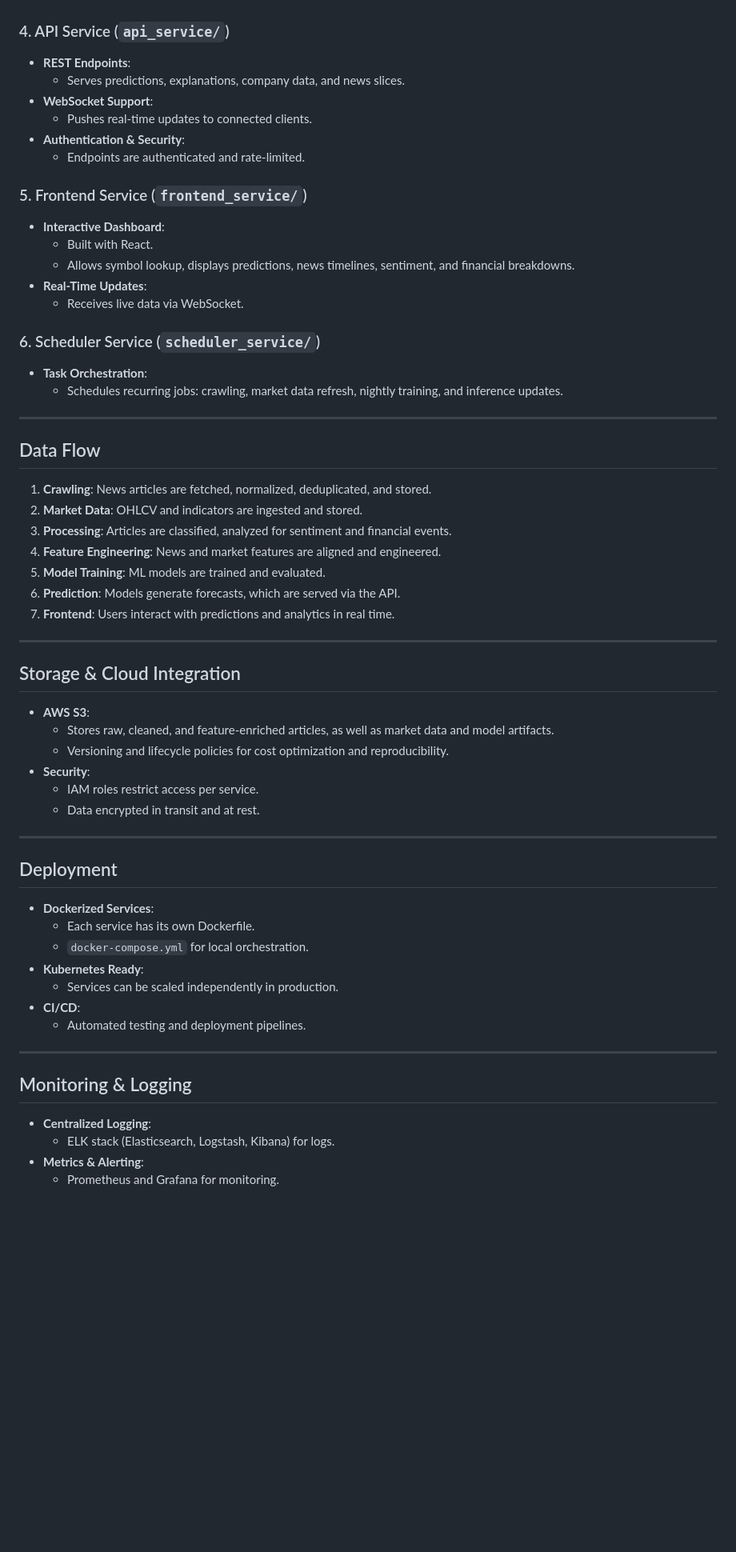
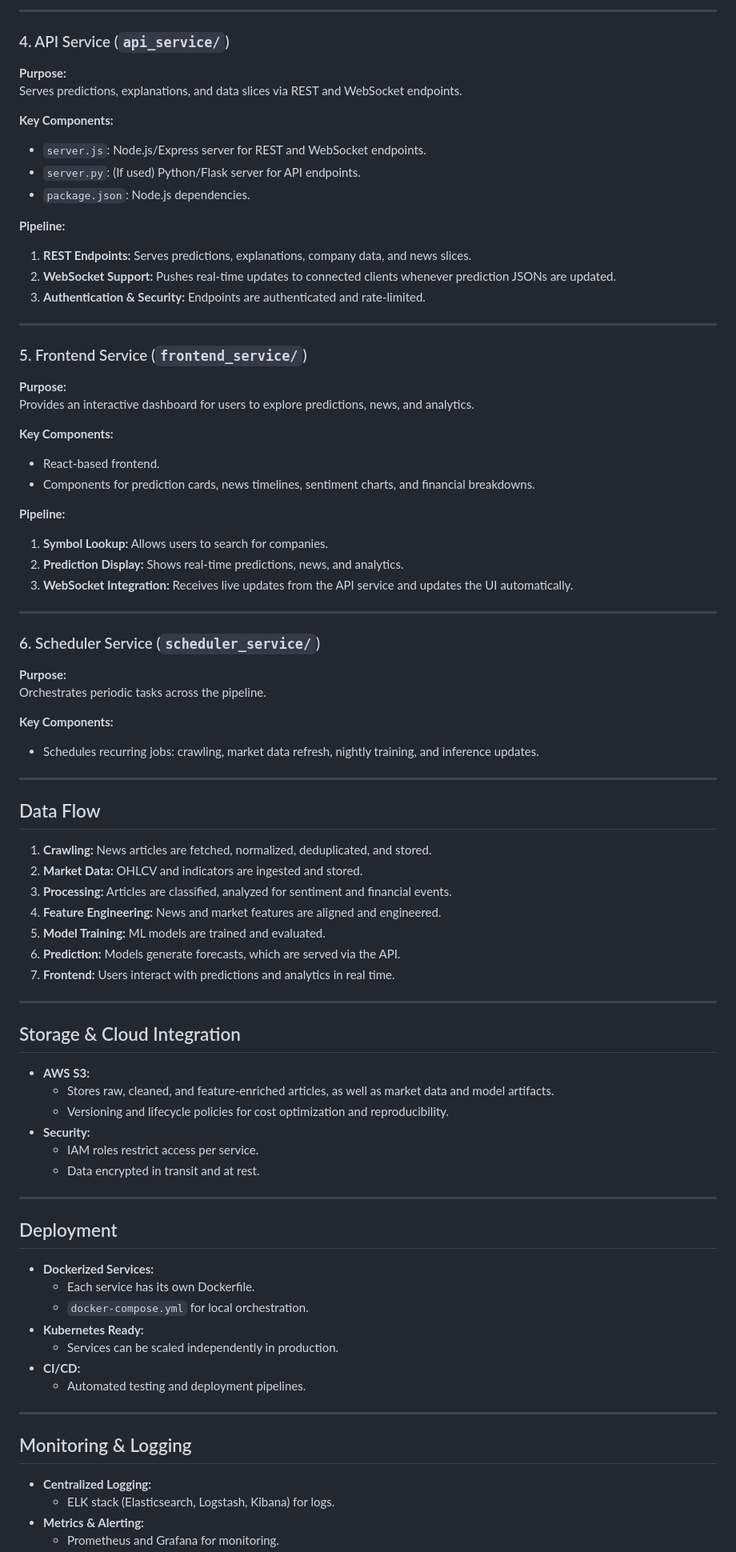
Before and after one commit to pushpakbv/AI-BasedTradingSystem, a Markdown page: README.md, the part around the change printed below. Shown: that part at 80% size. Drawn GitHub-style; blank space fills up the shorter version.

```diff
--- a/README.md
+++ b/README.md
@@ -70,46 +98,66 @@ The platform is composed of several independently deployable services:
+---
 
 ### 4. API Service (`api_service/`)
 
-- **REST Endpoints**:
-  - Serves predictions, explanations, company data, and news slices.
-- **WebSocket Support**:
-  - Pushes real-time updates to connected clients.
-- **Authentication & Security**:
-  - Endpoints are authenticated and rate-limited.
+**Purpose:**
+Serves predictions, explanations, and data slices via REST and WebSocket endpoints.
+
+**Key Components:**
+- `server.js`: Node.js/Express server for REST and WebSocket endpoints.
+- `server.py`: (If used) Python/Flask server for API endpoints.
+- `package.json`: Node.js dependencies.
+
+**Pipeline:**
+1. **REST Endpoints:** Serves predictions, explanations, company data, and news slices.
+2. **WebSocket Support:** Pushes real-time updates to connected clients whenever prediction JSONs are updated.
+3. **Authentication & Security:** Endpoints are authenticated and rate-limited.
+
+---
 
 ### 5. Frontend Service (`frontend_service/`)
 
-- **Interactive Dashboard**:
-  - Built with React.
-  - Allows symbol lookup, displays predictions, news timelines, sentiment, and financial breakdowns.
-- **Real-Time Updates**:
-  - Receives live data via WebSocket.
+**Purpose:**
+Provides an interactive dashboard for users to explore predictions, news, and analytics.
+
+**Key Components:**
+- React-based frontend.
+- Components for prediction cards, news timelines, sentiment charts, and financial breakdowns.
+
+**Pipeline:**
+1. **Symbol Lookup:** Allows users to search for companies.
+2. **Prediction Display:** Shows real-time predictions, news, and analytics.
+3. **WebSocket Integration:** Receives live updates from the API service and updates the UI automatically.
+
+---
 
 ### 6. Scheduler Service (`scheduler_service/`)
 
-- **Task Orchestration**:
-  - Schedules recurring jobs: crawling, market data refresh, nightly training, and inference updates.
+**Purpose:**
+Orchestrates periodic tasks across the pipeline.
+
+**Key Components:**
+- Schedules recurring jobs: crawling, market data refresh, nightly training, and inference updates.
 
 ---
 
 ## Data Flow
 
-1. **Crawling**: News articles are fetched, normalized, deduplicated, and stored.
-2. **Market Data**: OHLCV and indicators are ingested and stored.
-3. **Processing**: Articles are classified, analyzed for sentiment and financial events.
-4. **Feature Engineering**: News and market features are aligned and engineered.
-5. **Model Training**: ML models are trained and evaluated.
-6. **Prediction**: Models generate forecasts, which are served via the API.
-7. **Frontend**: Users interact with predictions and analytics in real time.
+1. **Crawling:** News articles are fetched, normalized, deduplicated, and stored.
+2. **Market Data:** OHLCV and indicators are ingested and stored.
+3. **Processing:** Articles are classified, analyzed for sentiment and financial events.
+4. **Feature Engineering:** News and market features are aligned and engineered.
+5. **Model Training:** ML models are trained and evaluated.
+6. **Prediction:** Models generate forecasts, which are served via the API.
+7. **Frontend:** Users interact with predictions and analytics in real time.
 
 ---
 
 ## Storage & Cloud Integration
 
-- **AWS S3**:
+- **AWS S3:**
   - Stores raw, cleaned, and feature-enriched articles, as well as market data and model artifacts.
   - Versioning and lifecycle policies for cost optimization and reproducibility.
-- **Security**:
+- **Security:**
   - IAM roles restrict access per service.
   - Data encrypted in transit and at rest.
 
@@ -117,19 +165,19 @@ The platform is composed of several independently deployable services:
 
 ## Deployment
 
-- **Dockerized Services**:
+- **Dockerized Services:**
   - Each service has its own Dockerfile.
   - `docker-compose.yml` for local orchestration.
-- **Kubernetes Ready**:
+- **Kubernetes Ready:**
   - Services can be scaled independently in production.
-- **CI/CD**:
+- **CI/CD:**
   - Automated testing and deployment pipelines.
 
 ---
 
 ## Monitoring & Logging
 
-- **Centralized Logging**:
+- **Centralized Logging:**
   - ELK stack (Elasticsearch, Logstash, Kibana) for logs.
-- **Metrics & Alerting**:
+- **Metrics & Alerting:**
   - Prometheus and Grafana for monitoring.
```
Also changed, not shown: other parts of README.md (+129 -43 lines).
